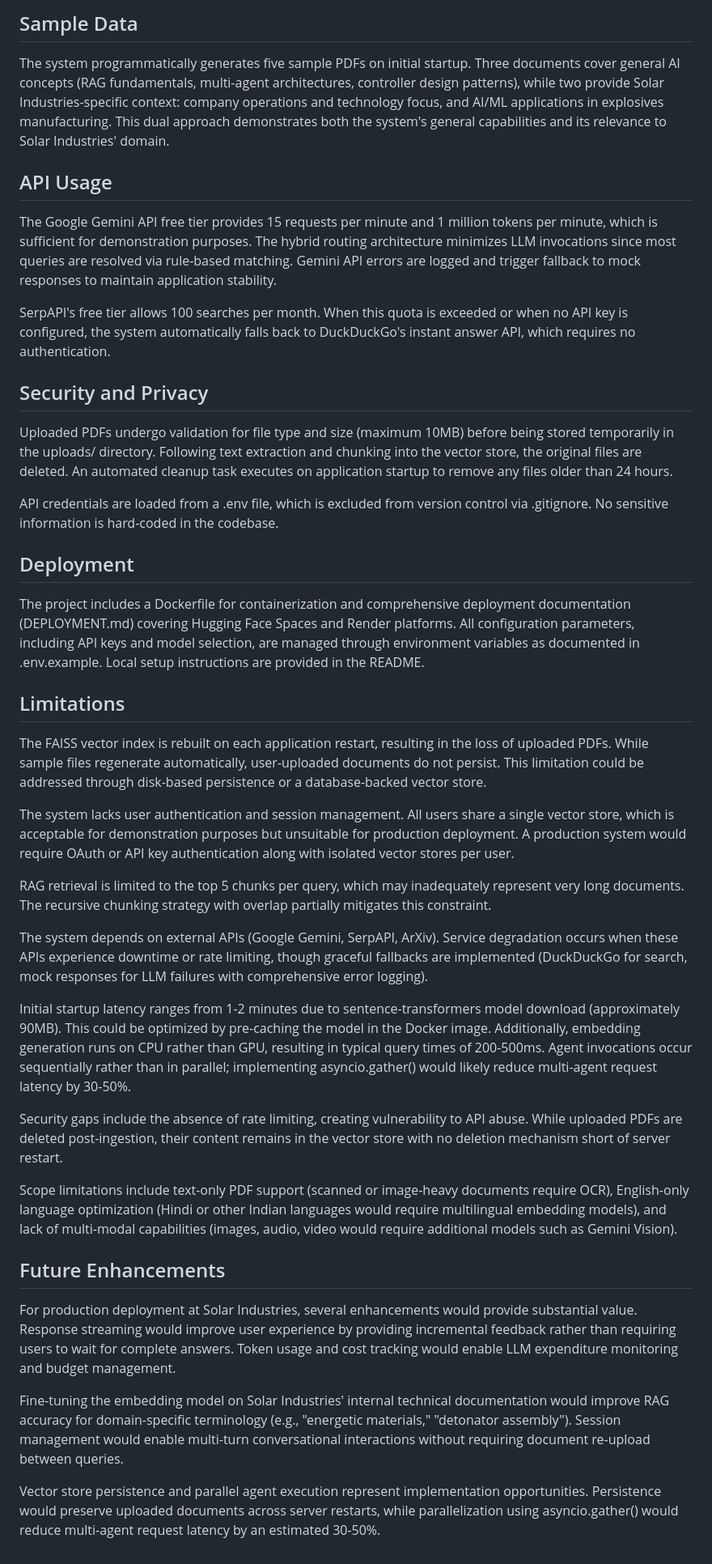
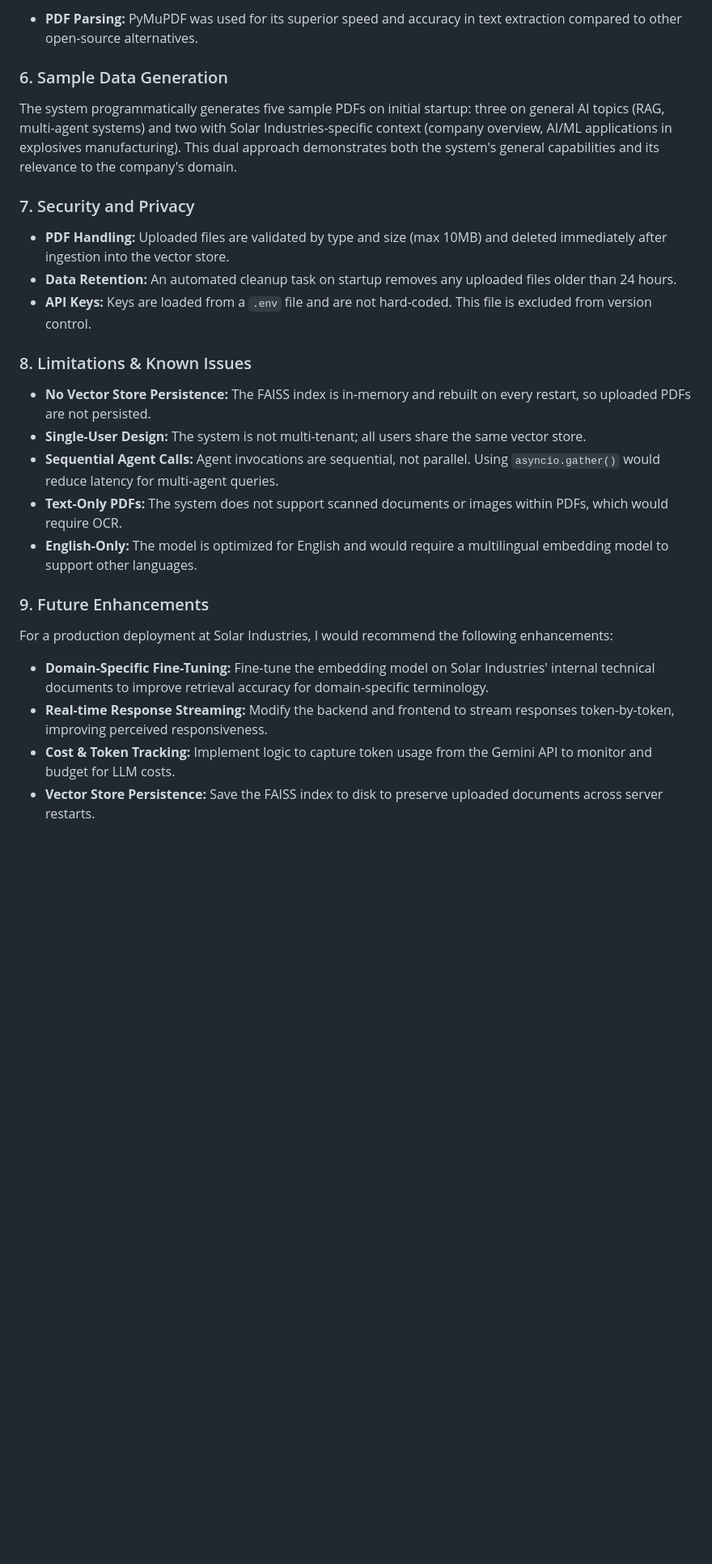
Before and after one commit to Rasika-K06/multi-agent-system, a Markdown page: REPORT.md, the part around one of its changes. Shown at 81% size. Rendered like a GitHub page; blank space fills up the shorter version.

```diff
--- a/REPORT.md
+++ b/REPORT.md
@@ -73,44 +79,29 @@ PyMuPDF was selected for PDF text extraction due to its superior speed and accur
 
-## Sample Data
+*   **PDF Parsing:** PyMuPDF was used for its superior speed and accuracy in text extraction compared to other open-source alternatives.
 
-The system programmatically generates five sample PDFs on initial startup. Three documents cover general AI concepts (RAG fundamentals, multi-agent architectures, controller design patterns), while two provide Solar Industries-specific context: company operations and technology focus, and AI/ML applications in explosives manufacturing. This dual approach demonstrates both the system's general capabilities and its relevance to Solar Industries' domain.
+### 6. Sample Data Generation
 
-## API Usage
+The system programmatically generates five sample PDFs on initial startup: three on general AI topics (RAG, multi-agent systems) and two with Solar Industries-specific context (company overview, AI/ML applications in explosives manufacturing). This dual approach demonstrates both the system's general capabilities and its relevance to the company's domain.
 
-The Google Gemini API free tier provides 15 requests per minute and 1 million tokens per minute, which is sufficient for demonstration purposes. The hybrid routing architecture minimizes LLM invocations since most queries are resolved via rule-based matching. Gemini API errors are logged and trigger fallback to mock responses to maintain application stability.
+### 7. Security and Privacy
 
-SerpAPI's free tier allows 100 searches per month. When this quota is exceeded or when no API key is configured, the system automatically falls back to DuckDuckGo's instant answer API, which requires no authentication.
+*   **PDF Handling:** Uploaded files are validated by type and size (max 10MB) and deleted immediately after ingestion into the vector store.
+*   **Data Retention:** An automated cleanup task on startup removes any uploaded files older than 24 hours.
+*   **API Keys:** Keys are loaded from a `.env` file and are not hard-coded. This file is excluded from version control.
 
-## Security and Privacy
+### 8. Limitations & Known Issues
 
-Uploaded PDFs undergo validation for file type and size (maximum 10MB) before being stored temporarily in the uploads/ directory. Following text extraction and chunking into the vector store, the original files are deleted. An automated cleanup task executes on application startup to remove any files older than 24 hours.
+-   **No Vector Store Persistence:** The FAISS index is in-memory and rebuilt on every restart, so uploaded PDFs are not persisted.
+-   **Single-User Design:** The system is not multi-tenant; all users share the same vector store.
+-   **Sequential Agent Calls:** Agent invocations are sequential, not parallel. Using `asyncio.gather()` would reduce latency for multi-agent queries.
+-   **Text-Only PDFs:** The system does not support scanned documents or images within PDFs, which would require OCR.
+-   **English-Only:** The model is optimized for English and would require a multilingual embedding model to support other languages.
 
-API credentials are loaded from a .env file, which is excluded from version control via .gitignore. No sensitive information is hard-coded in the codebase.
+### 9. Future Enhancements
 
-## Deployment
+For a production deployment at Solar Industries, I would recommend the following enhancements:
 
-The project includes a Dockerfile for containerization and comprehensive deployment documentation (DEPLOYMENT.md) covering Hugging Face Spaces and Render platforms. All configuration parameters, including API keys and model selection, are managed through environment variables as documented in .env.example. Local setup instructions are provided in the README.
-
-## Limitations
-
-The FAISS vector index is rebuilt on each application restart, resulting in the loss of uploaded PDFs. While sample files regenerate automatically, user-uploaded documents do not persist. This limitation could be addressed through disk-based persistence or a database-backed vector store.
-
-The system lacks user authentication and session management. All users share a single vector store, which is acceptable for demonstration purposes but unsuitable for production deployment. A production system would require OAuth or API key authentication along with isolated vector stores per user.
-
-RAG retrieval is limited to the top 5 chunks per query, which may inadequately represent very long documents. The recursive chunking strategy with overlap partially mitigates this constraint.
-
-The system depends on external APIs (Google Gemini, SerpAPI, ArXiv). Service degradation occurs when these APIs experience downtime or rate limiting, though graceful fallbacks are implemented (DuckDuckGo for search, mock responses for LLM failures with comprehensive error logging).
-
-Initial startup latency ranges from 1-2 minutes due to sentence-transformers model download (approximately 90MB). This could be optimized by pre-caching the model in the Docker image. Additionally, embedding generation runs on CPU rather than GPU, resulting in typical query times of 200-500ms. Agent invocations occur sequentially rather than in parallel; implementing asyncio.gather() would likely reduce multi-agent request latency by 30-50%.
-
-Security gaps include the absence of rate limiting, creating vulnerability to API abuse. While uploaded PDFs are deleted post-ingestion, their content remains in the vector store with no deletion mechanism short of server restart.
-
-Scope limitations include text-only PDF support (scanned or image-heavy documents require OCR), English-only language optimization (Hindi or other Indian languages would require multilingual embedding models), and lack of multi-modal capabilities (images, audio, video would require additional models such as Gemini Vision).
-
-## Future Enhancements
-
-For production deployment at Solar Industries, several enhancements would provide substantial value. Response streaming would improve user experience by providing incremental feedback rather than requiring users to wait for complete answers. Token usage and cost tracking would enable LLM expenditure monitoring and budget management.
-
-Fine-tuning the embedding model on Solar Industries' internal technical documentation would improve RAG accuracy for domain-specific terminology (e.g., "energetic materials," "detonator assembly"). Session management would enable multi-turn conversational interactions without requiring document re-upload between queries.
-
-Vector store persistence and parallel agent execution represent implementation opportunities. Persistence would preserve uploaded documents across server restarts, while parallelization using asyncio.gather() would reduce multi-agent request latency by an estimated 30-50%.
+*   **Domain-Specific Fine-Tuning:** Fine-tune the embedding model on Solar Industries' internal technical documents to improve retrieval accuracy for domain-specific terminology.
+*   **Real-time Response Streaming:** Modify the backend and frontend to stream responses token-by-token, improving perceived responsiveness.
+*   **Cost & Token Tracking:** Implement logic to capture token usage from the Gemini API to monitor and budget for LLM costs.
+*   **Vector Store Persistence:** Save the FAISS index to disk to preserve uploaded documents across server restarts.
```
Also changed, not shown: other parts of REPORT.md (+27 -21 lines).
